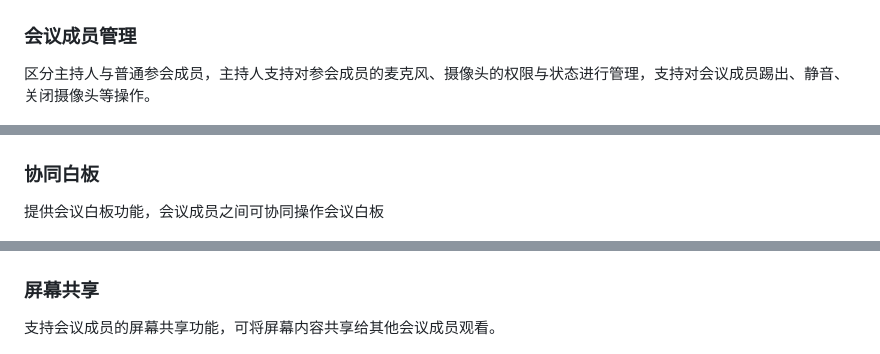
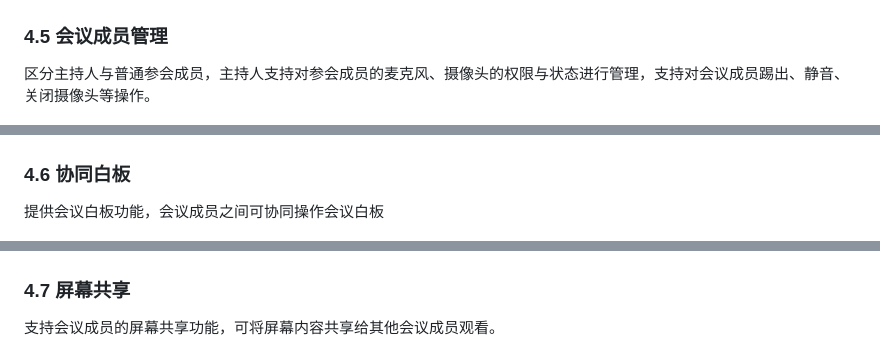
Before and after one commit to insmess/insmess-meeting, a Markdown page: README.md, 3 parts joined by grey strips. Rendered like a GitHub page.

```diff
--- a/README.md
+++ b/README.md
@@ -77,19 +100,19 @@
 
 ![1718011509944](assets/1718011509944.png)
 
-### 会议成员管理
+### 4.5 会议成员管理
 
 区分主持人与普通参会成员，主持人支持对参会成员的麦克风、摄像头的权限与状态进行管理，支持对会议成员踢出、静音、关闭摄像头等操作。
 
 ![1718011638850](assets/1718011638850.png)
 
-### 协同白板
+### 4.6 协同白板
 
 提供会议白板功能，会议成员之间可协同操作会议白板
 
 ![1718011755546](assets/1718011755546.png)
 
-### 屏幕共享
+### 4.7 屏幕共享
 
 支持会议成员的屏幕共享功能，可将屏幕内容共享给其他会议成员观看。
 
```
Also changed, not shown: other parts of README.md (+54 -35 lines).
